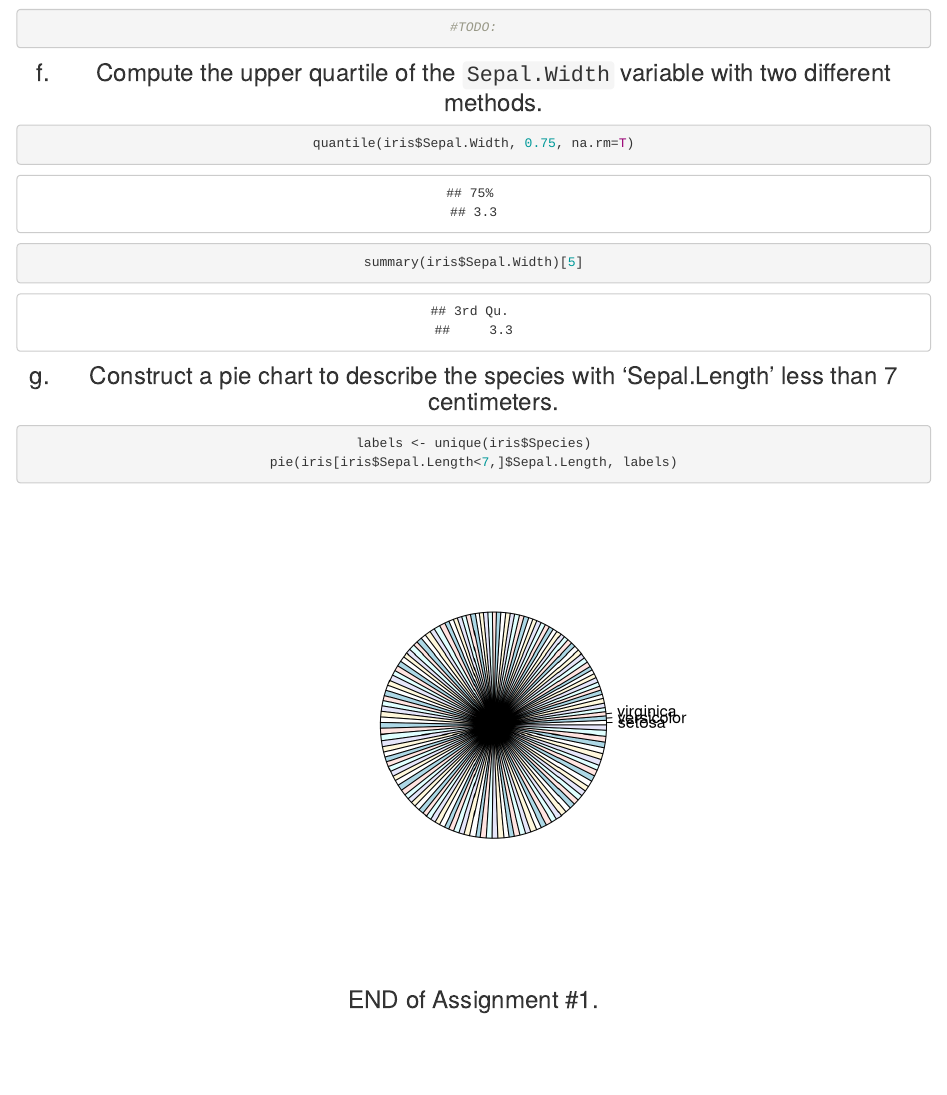
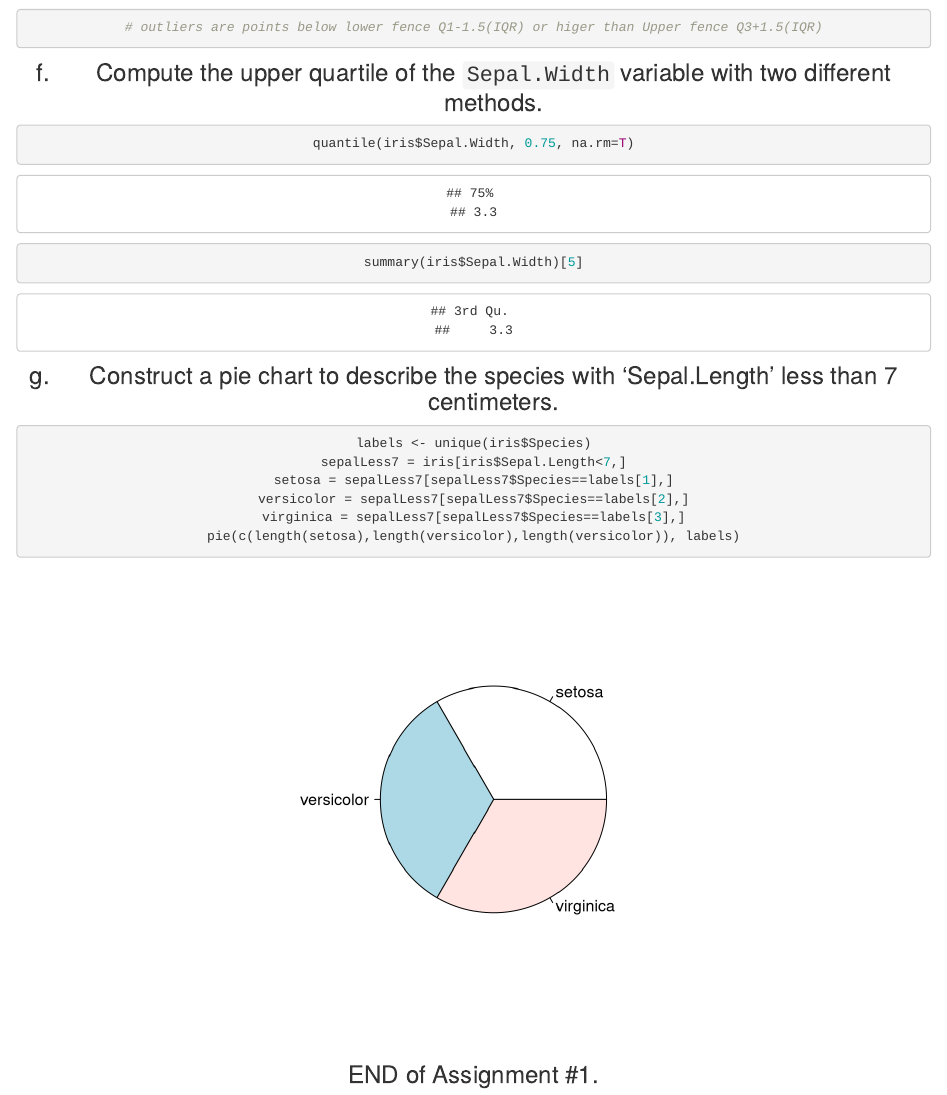
Before and after one commit to zhrangui/torontomu, an R Markdown document (assignment-1.Rmd): the page in a window 1100 px wide, from 4990 px down. Rendered offline with R 4.5, knitr and Pandoc, with nearby package versions.

Commit message:
assignment1

````diff
--- a/assignment-1.Rmd
+++ b/assignment-1.Rmd
@@ -154,7 +154,7 @@ e) Construct a boxplot for `Sepal.Width` variable, then display the values of al
 
 ```{r}
 boxplot(iris$Sepal.Width)
-#TODO:
+# outliers are points below lower fence Q1-1.5(IQR) or higer than Upper fence Q3+1.5(IQR)
 ```
 
 f) Compute the upper quartile of the `Sepal.Width` variable with two different methods.
@@ -168,7 +168,11 @@ g) Construct a pie chart to describe the species with 'Sepal.Length' less than 7
 
 ```{r}
 labels <- unique(iris$Species)
-pie(iris[iris$Sepal.Length<7,]$Sepal.Length, labels)
+sepalLess7 = iris[iris$Sepal.Length<7,]
+setosa = sepalLess7[sepalLess7$Species==labels[1],]
+versicolor = sepalLess7[sepalLess7$Species==labels[2],]
+virginica = sepalLess7[sepalLess7$Species==labels[3],]
+pie(c(length(setosa),length(versicolor),length(versicolor)), labels)
 ```
 
 END of Assignment #1.
````
Also changed, not shown: assignment-1.html.
